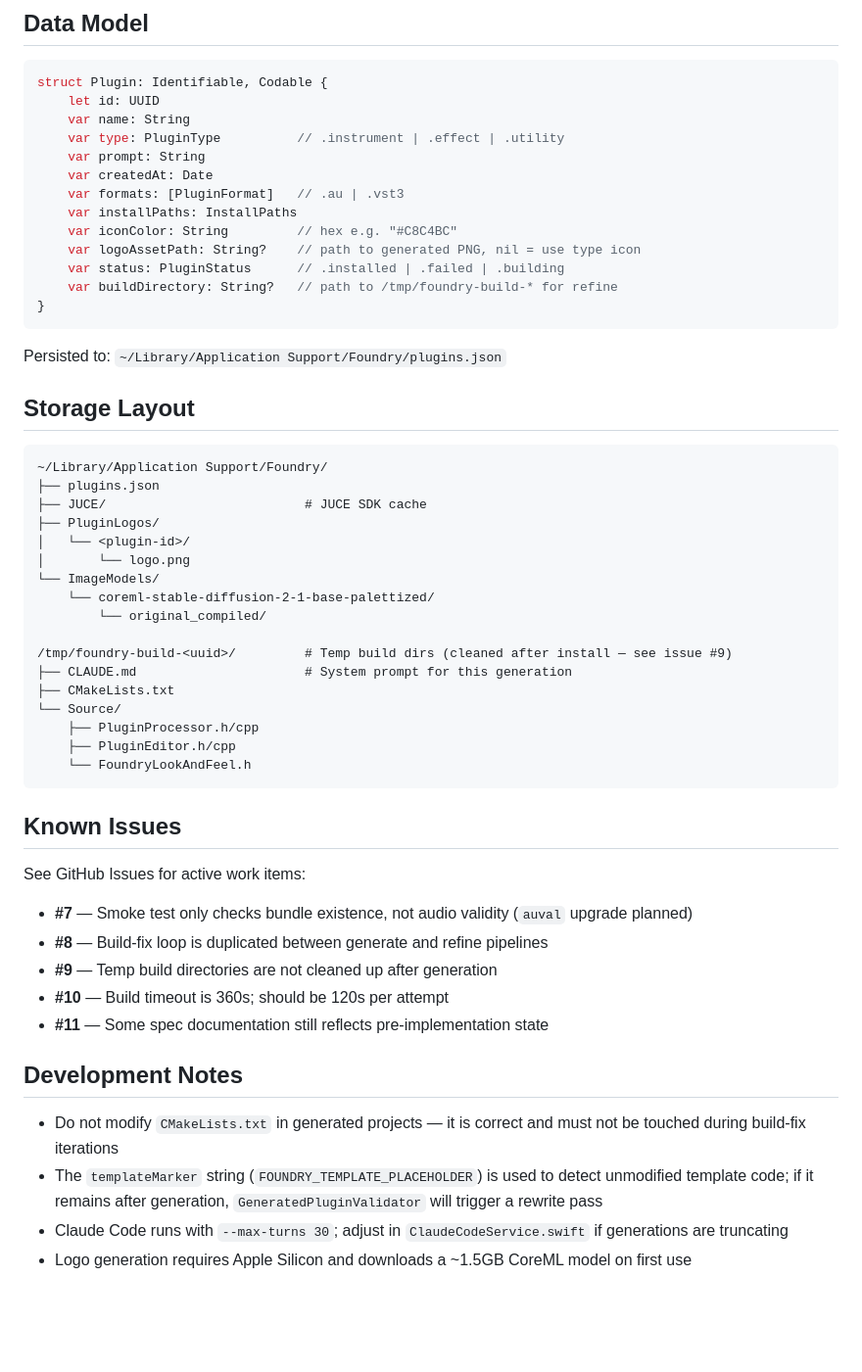
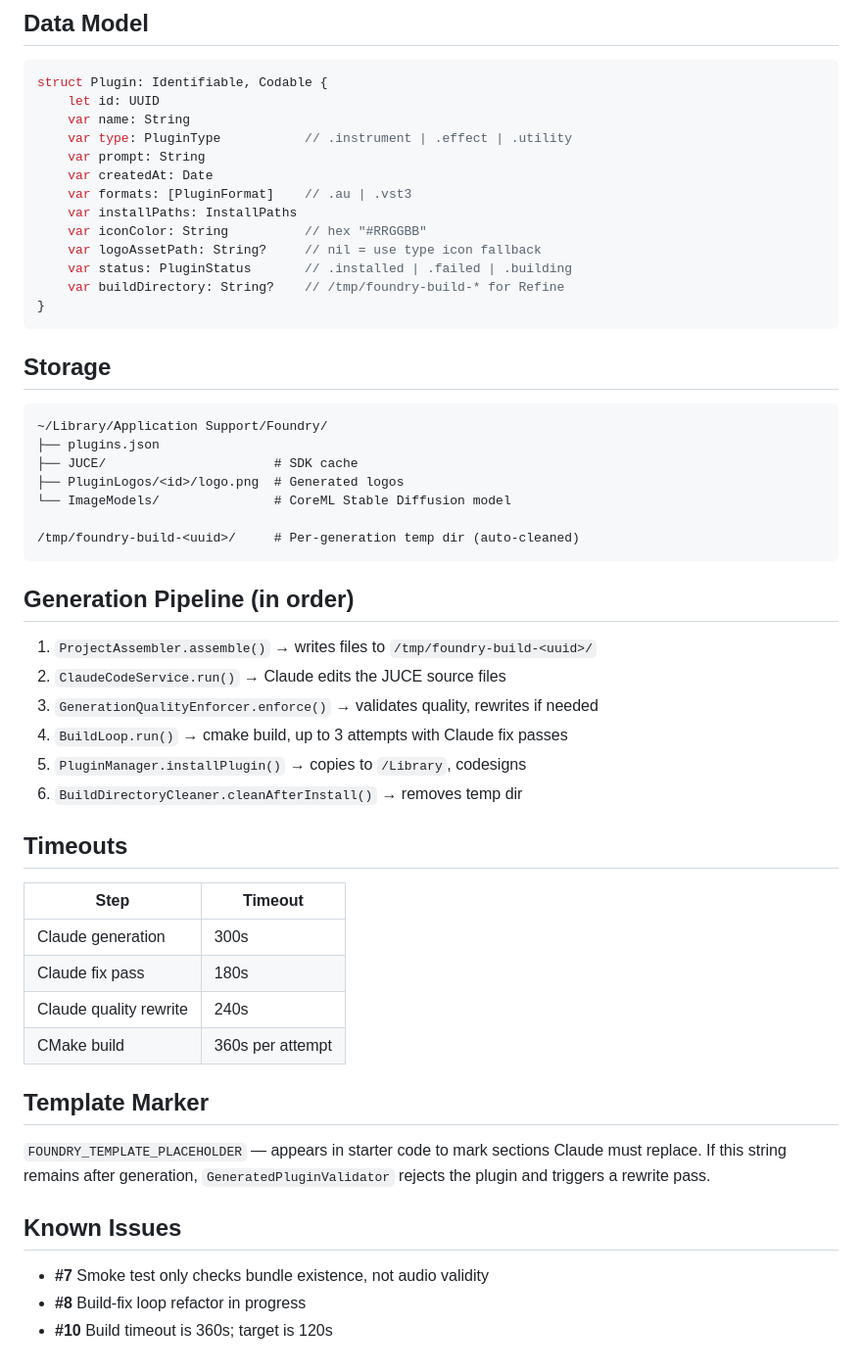
Before and after one commit to theodaguier/foundry, a Markdown page: CLAUDE.md, the part around one of its changes. Shown at 98% size. Rendered like a GitHub page; blank space fills up the shorter version.

````diff
--- a/CLAUDE.md
+++ b/CLAUDE.md
@@ -55,55 +63,54 @@ Three archetypes are supported:
 struct Plugin: Identifiable, Codable {
     let id: UUID
     var name: String
-    var type: PluginType          // .instrument | .effect | .utility
+    var type: PluginType           // .instrument | .effect | .utility
     var prompt: String
     var createdAt: Date
-    var formats: [PluginFormat]   // .au | .vst3
+    var formats: [PluginFormat]    // .au | .vst3
     var installPaths: InstallPaths
-    var iconColor: String         // hex e.g. "#C8C4BC"
-    var logoAssetPath: String?    // path to generated PNG, nil = use type icon
-    var status: PluginStatus      // .installed | .failed | .building
-    var buildDirectory: String?   // path to /tmp/foundry-build-* for refine
+    var iconColor: String          // hex "#RRGGBB"
+    var logoAssetPath: String?     // nil = use type icon fallback
+    var status: PluginStatus       // .installed | .failed | .building
+    var buildDirectory: String?    // /tmp/foundry-build-* for Refine
 }
 ```
 
-Persisted to: `~/Library/Application Support/Foundry/plugins.json`
-
-## Storage Layout
+## Storage
 
 ```
 ~/Library/Application Support/Foundry/
 ├── plugins.json
-├── JUCE/                          # JUCE SDK cache
-├── PluginLogos/
-│   └── <plugin-id>/
-│       └── logo.png
-└── ImageModels/
-    └── coreml-stable-diffusion-2-1-base-palettized/
-        └── original_compiled/
+├── JUCE/                      # SDK cache
+├── PluginLogos/<id>/logo.png  # Generated logos
+└── ImageModels/               # CoreML Stable Diffusion model
 
-/tmp/foundry-build-<uuid>/         # Temp build dirs (cleaned after install — see issue #9)
-├── CLAUDE.md                      # System prompt for this generation
-├── CMakeLists.txt
-└── Source/
-    ├── PluginProcessor.h/cpp
-    ├── PluginEditor.h/cpp
-    └── FoundryLookAndFeel.h
+/tmp/foundry-build-<uuid>/     # Per-generation temp dir (auto-cleaned)
 ```
+
+## Generation Pipeline (in order)
+
+1. `ProjectAssembler.assemble()` → writes files to `/tmp/foundry-build-<uuid>/`
+2. `ClaudeCodeService.run()` → Claude edits the JUCE source files
+3. `GenerationQualityEnforcer.enforce()` → validates quality, rewrites if needed
+4. `BuildLoop.run()` → cmake build, up to 3 attempts with Claude fix passes
+5. `PluginManager.installPlugin()` → copies to `/Library`, codesigns
+6. `BuildDirectoryCleaner.cleanAfterInstall()` → removes temp dir
+
+## Timeouts
+
+| Step | Timeout |
+|---|---|
+| Claude generation | 300s |
+| Claude fix pass | 180s |
+| Claude quality rewrite | 240s |
+| CMake build | 360s per attempt |
+
+## Template Marker
+
+`FOUNDRY_TEMPLATE_PLACEHOLDER` — appears in starter code to mark sections Claude must replace. If this string remains after generation, `GeneratedPluginValidator` rejects the plugin and triggers a rewrite pass.
 
 ## Known Issues
 
-See GitHub Issues for active work items:
-
-- **#7** — Smoke test only checks bundle existence, not audio validity (`auval` upgrade planned)
-- **#8** — Build-fix loop is duplicated between generate and refine pipelines
-- **#9** — Temp build directories are not cleaned up after generation
-- **#10** — Build timeout is 360s; should be 120s per attempt
-- **#11** — Some spec documentation still reflects pre-implementation state
-
-## Development Notes
-
-- Do not modify `CMakeLists.txt` in generated projects — it is correct and must not be touched during build-fix iterations
-- The `templateMarker` string (`FOUNDRY_TEMPLATE_PLACEHOLDER`) is used to detect unmodified template code; if it remains after generation, `GeneratedPluginValidator` will trigger a rewrite pass
-- Claude Code runs with `--max-turns 30`; adjust in `ClaudeCodeService.swift` if generations are truncating
-- Logo generation requires Apple Silicon and downloads a ~1.5GB CoreML model on first use
+- **#7** Smoke test only checks bundle existence, not audio validity
+- **#8** Build-fix loop refactor in progress
+- **#10** Build timeout is 360s; target is 120s
````
Also changed, not shown: other parts of CLAUDE.md (+39 -31 lines).
